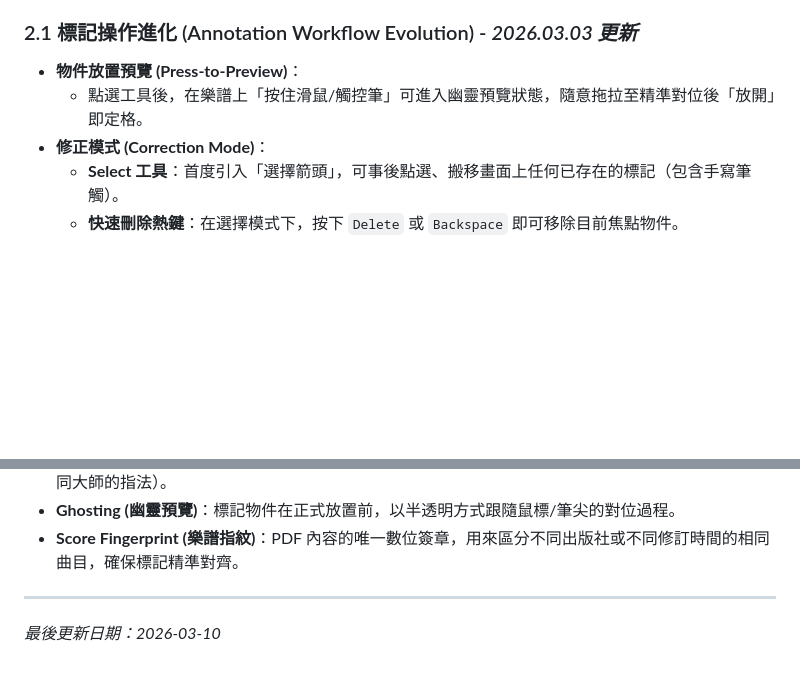
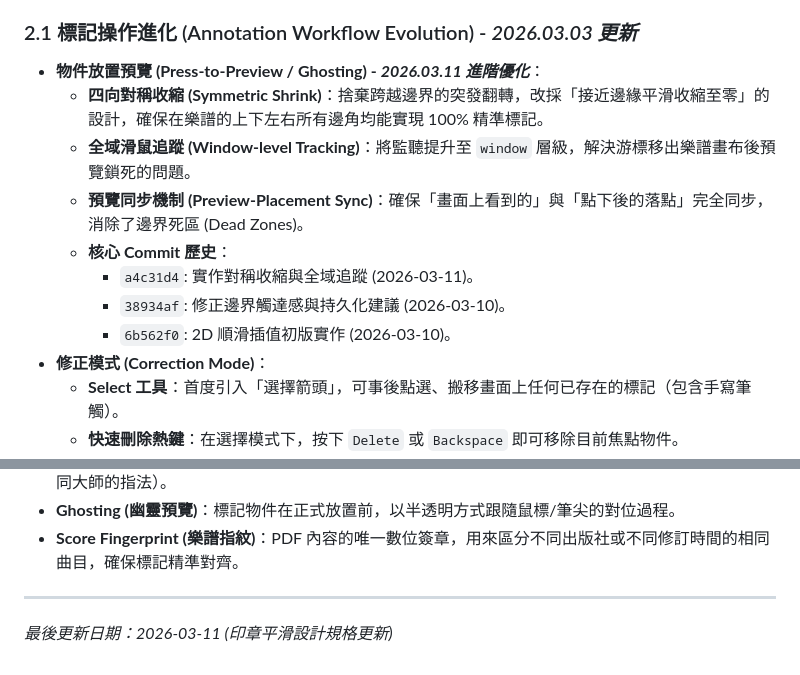
Before and after one commit to victor-hsu0618/SheetMusic_Viewer, a Markdown page: PRD.MD, 2 parts joined by grey strips. GitHub-like rendering; blank space fills up the shorter version.

Commit message:
docs: update PRD with symmetric shrink stamp design specs and commit IDs

```diff
--- a/PRD.MD
+++ b/PRD.MD
@@ -30,8 +30,14 @@ ScoreFlow 是一款專為專業樂手設計的高階樂譜閱讀器 (SheetMusic
 
 ### 2.1 標記操作進化 (Annotation Workflow Evolution) - *2026.03.03 更新*
 
-- **物件放置預覽 (Press-to-Preview)**：
-  - 點選工具後，在樂譜上「按住滑鼠/觸控筆」可進入幽靈預覽狀態，隨意拖拉至精準對位後「放開」即定格。
+- **物件放置預覽 (Press-to-Preview / Ghosting) - *2026.03.11 進階優化***：
+  - **四向對稱收縮 (Symmetric Shrink)**：捨棄跨越邊界的突發翻轉，改採「接近邊緣平滑收縮至零」的設計，確保在樂譜的上下左右所有邊角均能實現 100% 精準標記。
+  - **全域滑鼠追蹤 (Window-level Tracking)**：將監聽提升至 `window` 層級，解決游標移出樂譜畫布後預覽鎖死的問題。
+  - **預覽同步機制 (Preview-Placement Sync)**：確保「畫面上看到的」與「點下後的落點」完全同步，消除了邊界死區 (Dead Zones)。
+  - **核心 Commit 歷史**：
+    - `a4c31d4`: 實作對稱收縮與全域追蹤 (2026-03-11)。
+    - `38934af`: 修正邊界觸達感與持久化建議 (2026-03-10)。
+    - `6b562f0`: 2D 順滑插值初版實作 (2026-03-10)。
 - **修正模式 (Correction Mode)**：
   - **Select 工具**：首度引入「選擇箭頭」，可事後點選、搬移畫面上任何已存在的標記（包含手寫筆觸）。
   - **快速刪除熱鍵**：在選擇模式下，按下 `Delete` 或 `Backspace` 即可移除目前焦點物件。
@@ -213,4 +219,4 @@ ScoreFlow 是一款專為專業樂手設計的高階樂譜閱讀器 (SheetMusic
 
 ---
 
-*最後更新日期：2026-03-10*
+*最後更新日期：2026-03-11 (印章平滑設計規格更新)*
```
